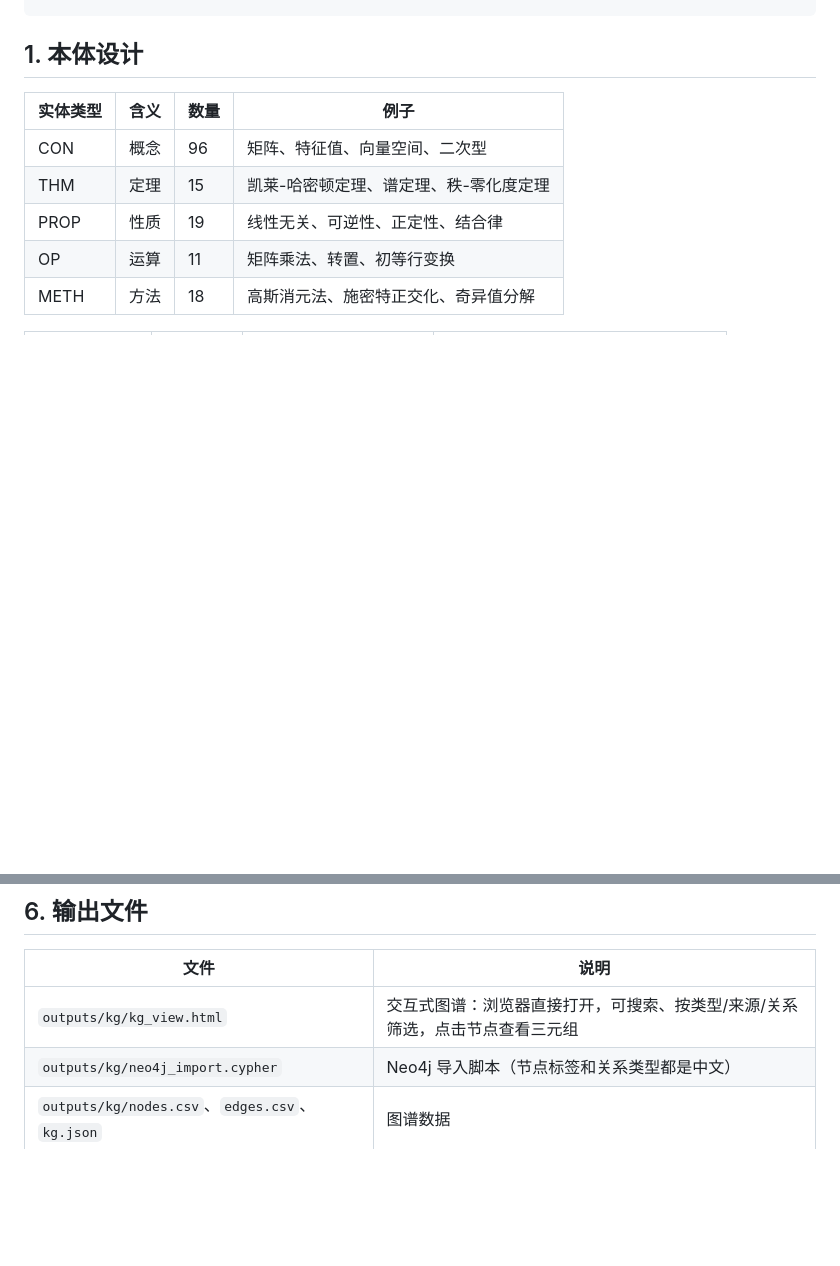
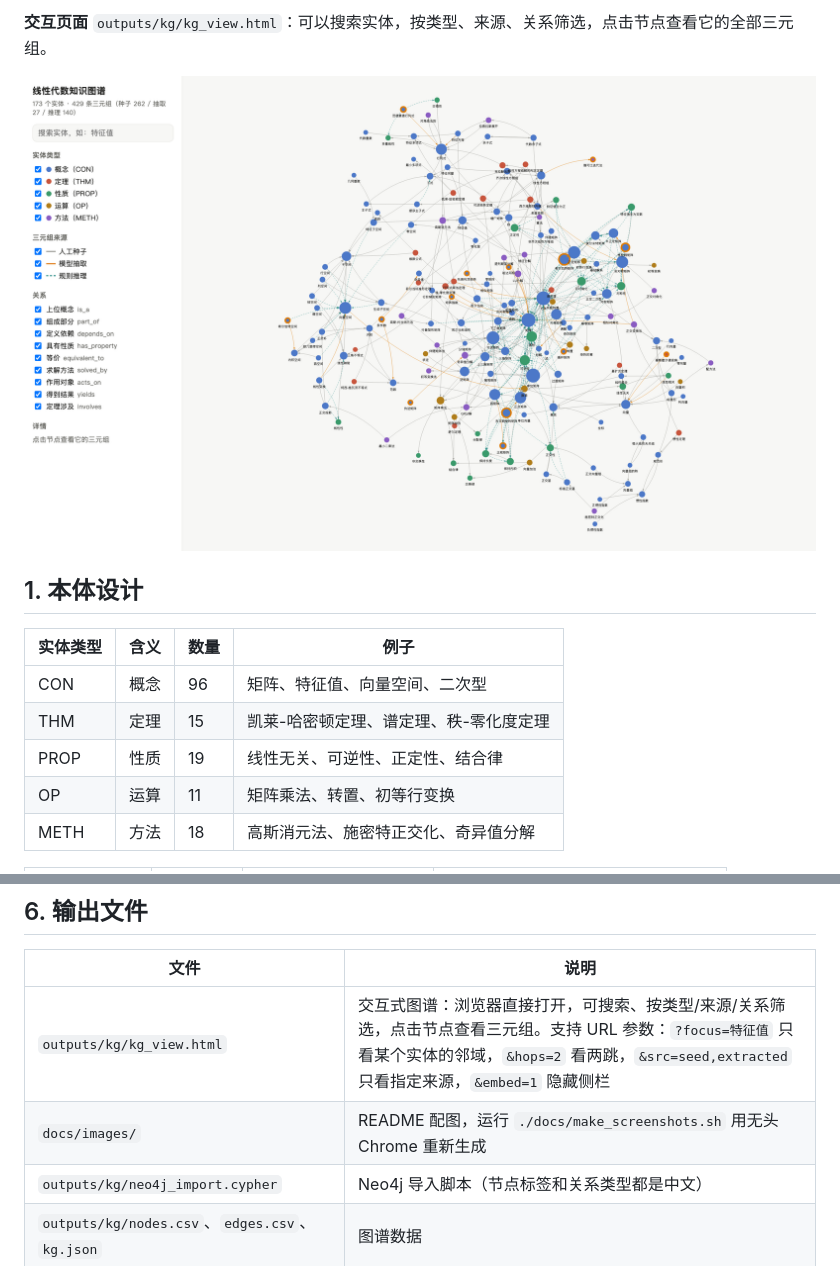
Before and after one commit to hhhhhh1140/linear-algebra-kg, a Markdown page: README.md, 2 parts joined by grey strips. Drawn GitHub-style; pictures changed too: docs/images/viewer_ui.png (added); blank space fills up the shorter version.

```diff
--- a/README.md
+++ b/README.md
@@ -10,3 +25,6 @@
+**交互页面** `outputs/kg/kg_view.html`：可以搜索实体，按类型、来源、关系筛选，点击节点查看它的全部三元组。
+
+![交互页面](docs/images/viewer_ui.png)
 
 ## 1. 本体设计
 
@@ -117,7 +135,8 @@
 
 | 文件 | 说明 |
 |---|---|
-| `outputs/kg/kg_view.html` | 交互式图谱：浏览器直接打开，可搜索、按类型/来源/关系筛选，点击节点查看三元组 |
+| `outputs/kg/kg_view.html` | 交互式图谱：浏览器直接打开，可搜索、按类型/来源/关系筛选，点击节点查看三元组。支持 URL 参数：`?focus=特征值` 只看某个实体的邻域，`&hops=2` 看两跳，`&src=seed,extracted` 只看指定来源，`&embed=1` 隐藏侧栏 |
+| `docs/images/` | README 配图，运行 `./docs/make_screenshots.sh` 用无头 Chrome 重新生成 |
 | `outputs/kg/neo4j_import.cypher` | Neo4j 导入脚本（节点标签和关系类型都是中文） |
 | `outputs/kg/nodes.csv`、`edges.csv`、`kg.json` | 图谱数据 |
 | `outputs/kg/extracted_candidates.tsv` | 模型抽取的全部候选三元组及置信度 |
```
Also changed, not shown: other parts of README.md (+16 -1 lines), docs/images/focus_eigenvalue.png (added), docs/images/focus_gram_matrix.png (added), docs/images/focus_linear_system.png (added), docs/images/focus_positive_definite.png (added), docs/images/full_graph.png (added), 5 other files.
